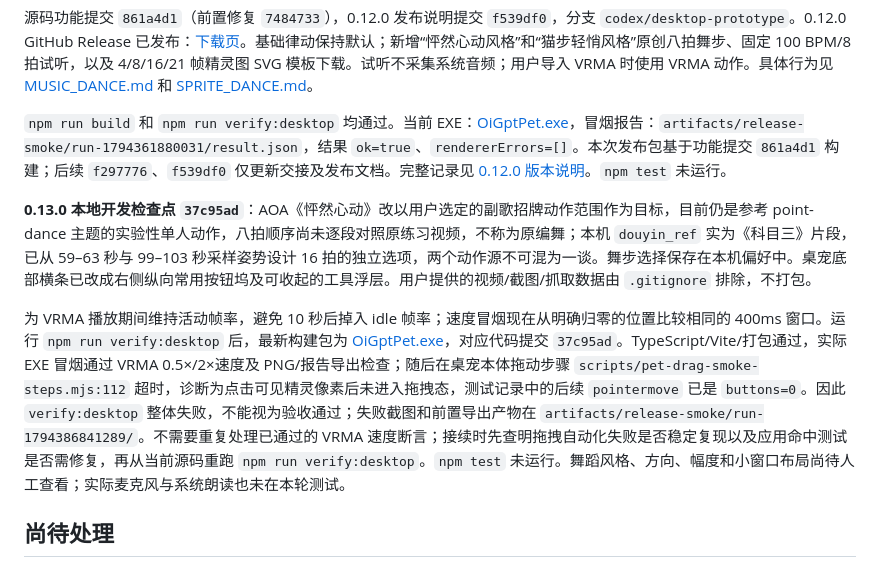
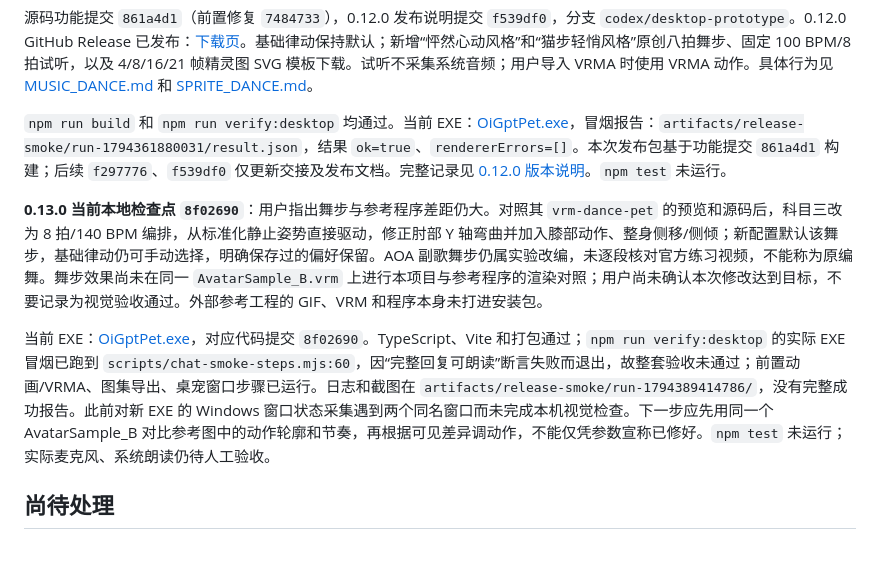
Before and after one commit to HelloWangQi/OiGptPet, a Markdown page: docs/NEXT_SESSION.md, the part around the change. Drawn GitHub-style.

Commit message:
docs: record updated dance preview and smoke status

```diff
--- a/docs/NEXT_SESSION.md
+++ b/docs/NEXT_SESSION.md
@@ -4,9 +4,9 @@
 
 `npm run build` 和 `npm run verify:desktop` 均通过。当前 EXE：[OiGptPet.exe](../release/v0.12.0-1794361875817/OiGptPet-win32-x64/OiGptPet.exe)，冒烟报告：`artifacts/release-smoke/run-1794361880031/result.json`，结果 `ok=true`、`rendererErrors=[]`。本次发布包基于功能提交 `861a4d1` 构建；后续 `f297776`、`f539df0` 仅更新交接及发布文档。完整记录见 [0.12.0 版本说明](releases/v0.12.0.md)。`npm test` 未运行。
 
-**0.13.0 本地开发检查点 `37c95ad`**：AOA《怦然心动》改以用户选定的副歌招牌动作范围作为目标，目前仍是参考 point-dance 主题的实验性单人动作，八拍顺序尚未逐段对照原练习视频，不称为原编舞；本机 `douyin_ref` 实为《科目三》片段，已从 59–63 秒与 99–103 秒采样姿势设计 16 拍的独立选项，两个动作源不可混为一谈。舞步选择保存在本机偏好中。桌宠底部横条已改成右侧纵向常用按钮坞及可收起的工具浮层。用户提供的视频/截图/抓取数据由 `.gitignore` 排除，不打包。
+**0.13.0 当前本地检查点 `8f02690`**：用户指出舞步与参考程序差距仍大。对照其 `vrm-dance-pet` 的预览和源码后，科目三改为 8 拍/140 BPM 编排，从标准化静止姿势直接驱动，修正肘部 Y 轴弯曲并加入膝部动作、整身侧移/侧倾；新配置默认该舞步，基础律动仍可手动选择，明确保存过的偏好保留。AOA 副歌舞步仍属实验改编，未逐段核对官方练习视频，不能称为原编舞。舞步效果尚未在同一 `AvatarSample_B.vrm` 上进行本项目与参考程序的渲染对照；用户尚未确认本次修改达到目标，不要记录为视觉验收通过。外部参考工程的 GIF、VRM 和程序本身未打进安装包。
 
-为 VRMA 播放期间维持活动帧率，避免 10 秒后掉入 idle 帧率；速度冒烟现在从明确归零的位置比较相同的 400ms 窗口。运行 `npm run verify:desktop` 后，最新构建包为 [OiGptPet.exe](../release/v0.13.0-1794386826942/OiGptPet-win32-x64/OiGptPet.exe)，对应代码提交 `37c95ad`。TypeScript/Vite/打包通过，实际 EXE 冒烟通过 VRMA 0.5×/2×速度及 PNG/报告导出检查；随后在桌宠本体拖动步骤 `scripts/pet-drag-smoke-steps.mjs:112` 超时，诊断为点击可见精灵像素后未进入拖拽态，测试记录中的后续 `pointermove` 已是 `buttons=0`。因此 `verify:desktop` 整体失败，不能视为验收通过；失败截图和前置导出产物在 `artifacts/release-smoke/run-1794386841289/`。不需要重复处理已通过的 VRMA 速度断言；接续时先查明拖拽自动化失败是否稳定复现以及应用命中测试是否需修复，再从当前源码重跑 `npm run verify:desktop`。`npm test` 未运行。舞蹈风格、方向、幅度和小窗口布局尚待人工查看；实际麦克风与系统朗读也未在本轮测试。
+当前 EXE：[OiGptPet.exe](../release/v0.13.0-1794389401169/OiGptPet-win32-x64/OiGptPet.exe)，对应代码提交 `8f02690`。TypeScript、Vite 和打包通过；`npm run verify:desktop` 的实际 EXE 冒烟已跑到 `scripts/chat-smoke-steps.mjs:60`，因“完整回复可朗读”断言失败而退出，故整套验收未通过；前置动画/VRMA、图集导出、桌宠窗口步骤已运行。日志和截图在 `artifacts/release-smoke/run-1794389414786/`，没有完整成功报告。此前对新 EXE 的 Windows 窗口状态采集遇到两个同名窗口而未完成本机视觉检查。下一步应先用同一个 AvatarSample_B 对比参考图中的动作轮廓和节奏，再根据可见差异调动作，不能仅凭参数宣称已修好。`npm test` 未运行；实际麦克风、系统朗读仍待人工验收。
 
 ## 尚待处理
 
```
